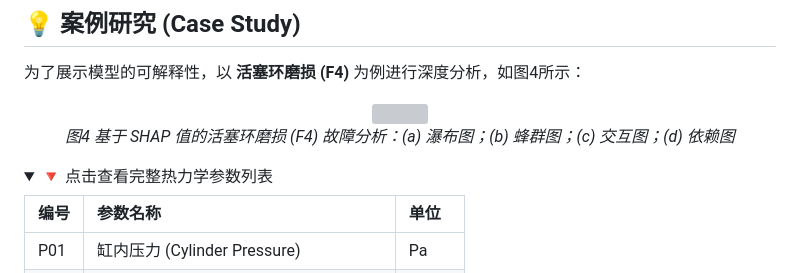
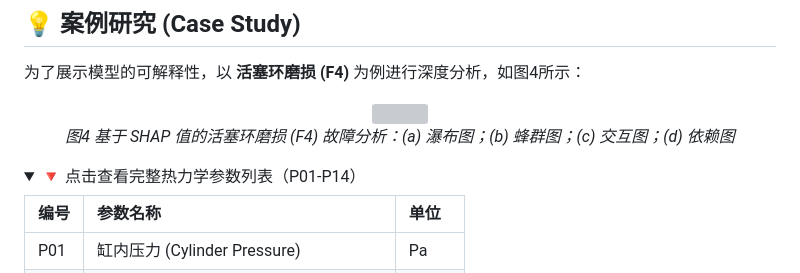
Before and after one commit to imgonnabesodamnrich/Marine-Engine-Fault-Detection, a Markdown page: README.md, the part around the change. Drawn GitHub-style; folded sections open; grey boxes are pictures that could not be loaded.

```diff
--- a/README.md
+++ b/README.md
@@ -159,7 +159,7 @@
 </div>
 
 <details>
-<summary>🔻 点击查看完整热力学参数列表 </summary>
+<summary>🔻 点击查看完整热力学参数列表（P01-P14） </summary>
 
 | 编号 | 参数名称 | 单位 |
 | :--- | :--- | :--- |
```
